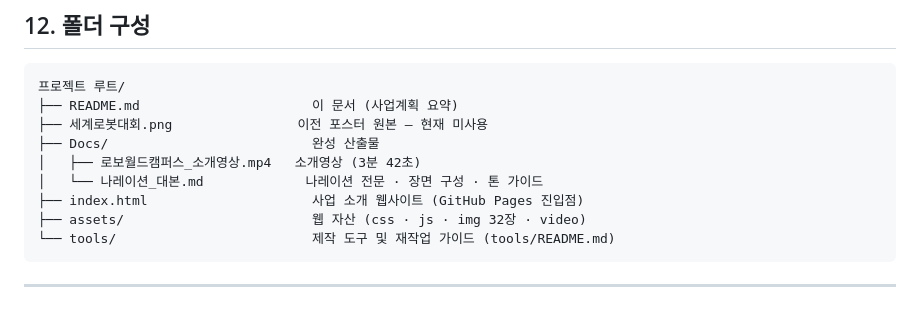
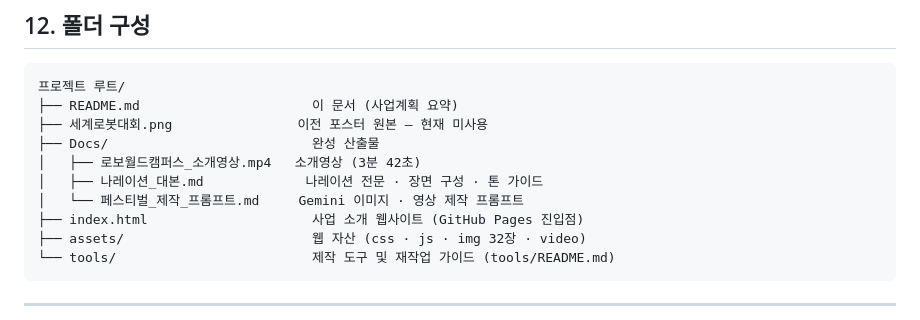
Before and after one commit to EmmettHwang/roboworld, a Markdown page: README.md, the part around the change. Drawn GitHub-style.

```diff
--- a/README.md
+++ b/README.md
@@ -369,7 +369,8 @@ GitHub Pages 로 배포되어 있습니다 — <https://emmetthwang.github.io/ro
 ├── 세계로봇대회.png                이전 포스터 원본 — 현재 미사용
 ├── Docs/                          완성 산출물
 │   ├── 로보월드캠퍼스_소개영상.mp4   소개영상 (3분 42초)
-│   └── 나레이션_대본.md             나레이션 전문 · 장면 구성 · 톤 가이드
+│   ├── 나레이션_대본.md             나레이션 전문 · 장면 구성 · 톤 가이드
+│   └── 페스티벌_제작_프롬프트.md     Gemini 이미지 · 영상 제작 프롬프트
 ├── index.html                     사업 소개 웹사이트 (GitHub Pages 진입점)
 ├── assets/                        웹 자산 (css · js · img 32장 · video)
 └── tools/                         제작 도구 및 재작업 가이드 (tools/README.md)
```
Also changed, not shown: Docs/페스티벌_제작_프롬프트.md (added, +417 -0 lines).
